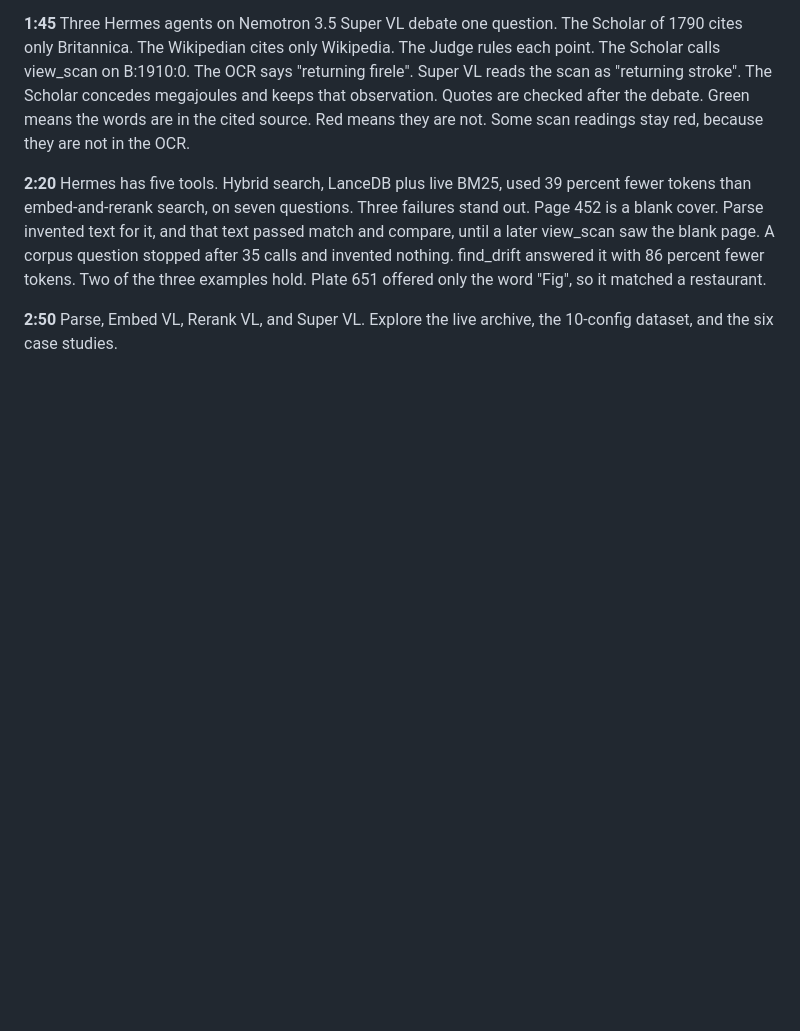
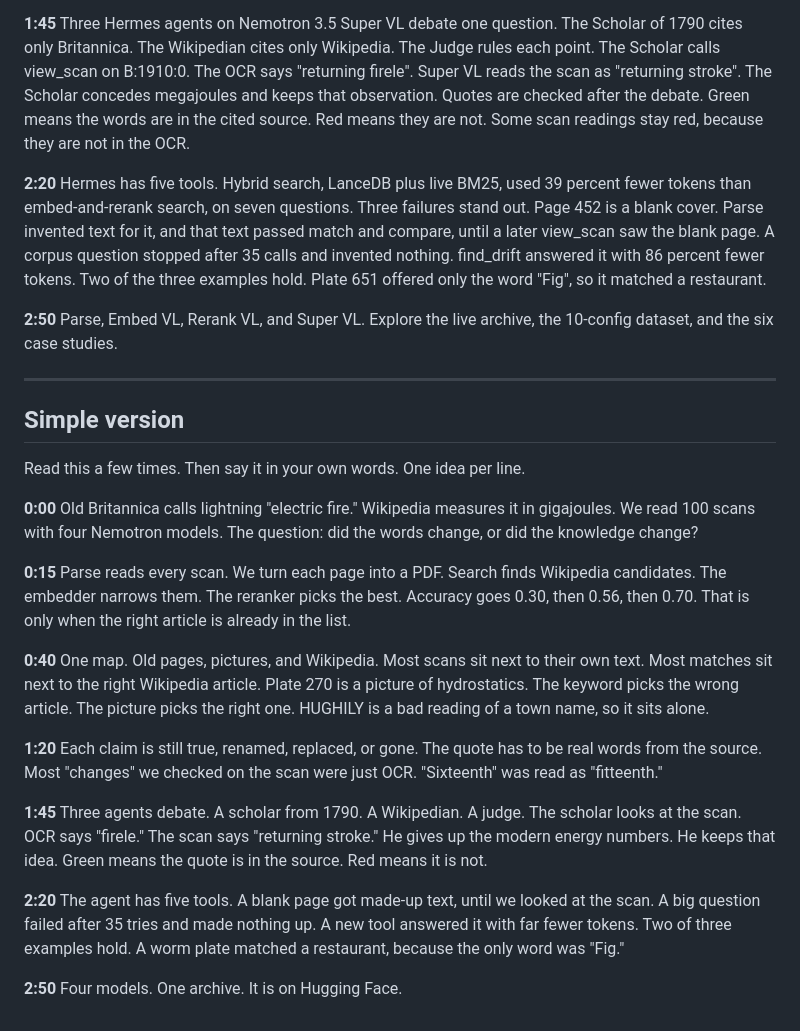
Before and after one commit to M-Ali-ML/Nebius-Hackathon, a Markdown page: docs/video-script.md, the part around the change. GitHub-like rendering; blank space fills up the shorter version.

Commit message:
Add a plain-language reading of the video script.
Co-authored-by: Cursor <cursoragent@cursor.com>

```diff
--- a/docs/video-script.md
+++ b/docs/video-script.md
@@ -58,3 +58,50 @@ Say: "Parse, Embed VL, Rerank VL, and Super VL. Explore the live archive, the 10
 **2:20** Hermes has five tools. Hybrid search, LanceDB plus live BM25, used 39 percent fewer tokens than embed-and-rerank search, on seven questions. Three failures stand out. Page 452 is a blank cover. Parse invented text for it, and that text passed match and compare, until a later view_scan saw the blank page. A corpus question stopped after 35 calls and invented nothing. find_drift answered it with 86 percent fewer tokens. Two of the three examples hold. Plate 651 offered only the word "Fig", so it matched a restaurant.
 
 **2:50** Parse, Embed VL, Rerank VL, and Super VL. Explore the live archive, the 10-config dataset, and the six case studies.
+
+---
+
+## Simple version
+
+Read this a few times. Then say it in your own words. One idea per line.
+
+**0:00** Old Britannica calls lightning "electric fire."
+Wikipedia measures it in gigajoules.
+We read 100 scans with four Nemotron models.
+The question: did the words change, or did the knowledge change?
+
+**0:15** Parse reads every scan.
+We turn each page into a PDF.
+Search finds Wikipedia candidates.
+The embedder narrows them.
+The reranker picks the best.
+Accuracy goes 0.30, then 0.56, then 0.70.
+That is only when the right article is already in the list.
+
+**0:40** One map. Old pages, pictures, and Wikipedia.
+Most scans sit next to their own text.
+Most matches sit next to the right Wikipedia article.
+Plate 270 is a picture of hydrostatics.
+The keyword picks the wrong article.
+The picture picks the right one.
+HUGHILY is a bad reading of a town name, so it sits alone.
+
+**1:20** Each claim is still true, renamed, replaced, or gone.
+The quote has to be real words from the source.
+Most "changes" we checked on the scan were just OCR.
+"Sixteenth" was read as "fitteenth."
+
+**1:45** Three agents debate.
+A scholar from 1790. A Wikipedian. A judge.
+The scholar looks at the scan.
+OCR says "firele." The scan says "returning stroke."
+He gives up the modern energy numbers. He keeps that idea.
+Green means the quote is in the source. Red means it is not.
+
+**2:20** The agent has five tools.
+A blank page got made-up text, until we looked at the scan.
+A big question failed after 35 tries and made nothing up.
+A new tool answered it with far fewer tokens. Two of three examples hold.
+A worm plate matched a restaurant, because the only word was "Fig."
+
+**2:50** Four models. One archive. It is on Hugging Face.
```
